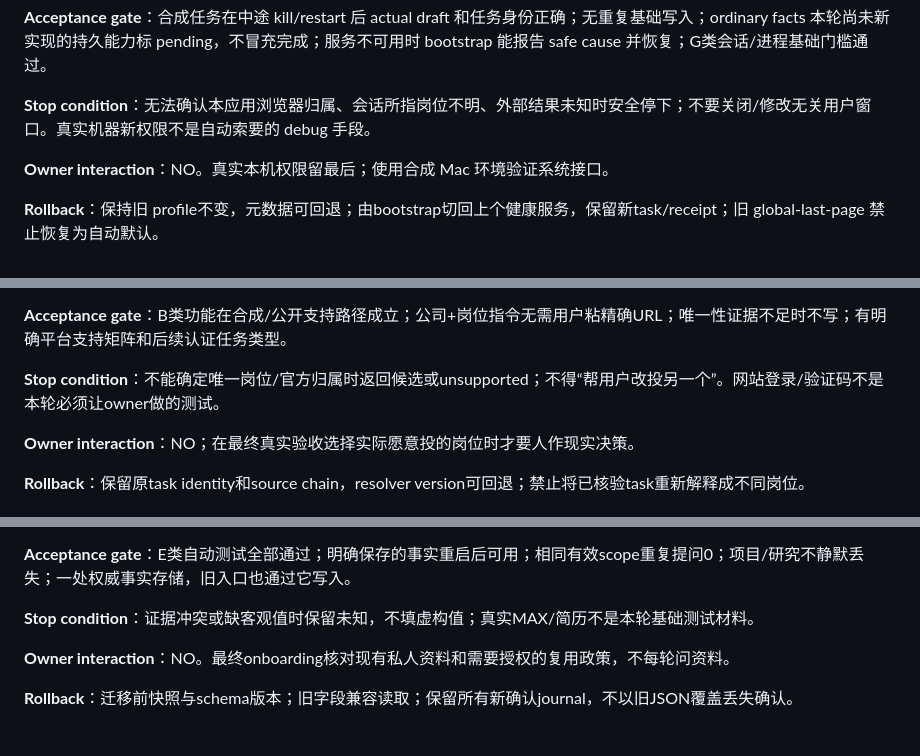
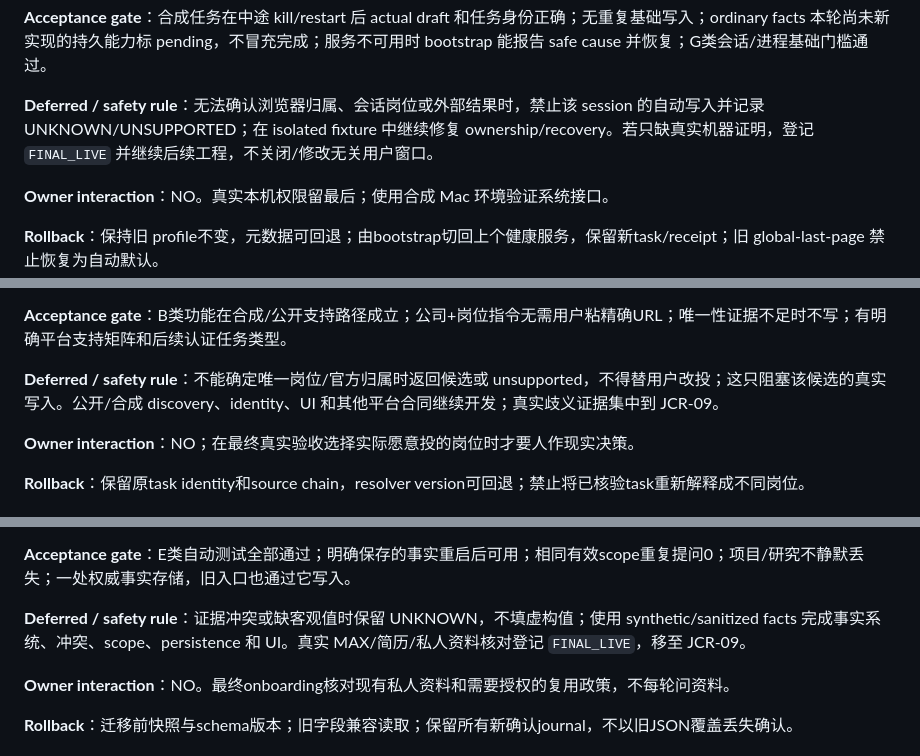
Before and after one commit to haohongfei2001-png/Job-Application-Executor, a Markdown page: docs/consumer-readiness-v1/05_ROUNDS.md, 3 parts joined by grey strips. Rendered like a GitHub page.

```diff
--- a/docs/consumer-readiness-v1/05_ROUNDS.md
+++ b/docs/consumer-readiness-v1/05_ROUNDS.md
@@ -47,7 +47,7 @@ JCR-01…08 → JCR-09 集成认证、最后真人验收、短期日用
 </ul>
 <p><strong>Automated tests</strong>：真正启动/kill隔离服务、浏览器、fixture server；关闭任务tab/开无关tab/重定向弹窗；pause during operation；UI session重连；基本 Mac hosted启动；检查原始用户Chrome默认路径永远不被访问。</p>
 <p><strong>Acceptance gate</strong>：合成任务在中途 kill/restart 后 actual draft 和任务身份正确；无重复基础写入；ordinary facts 本轮尚未新实现的持久能力标 pending，不冒充完成；服务不可用时 bootstrap 能报告 safe cause 并恢复；G类会话/进程基础门槛通过。</p>
-<p><strong>Stop condition</strong>：无法确认本应用浏览器归属、会话所指岗位不明、外部结果未知时安全停下；不要关闭/修改无关用户窗口。真实机器新权限不是自动索要的 debug 手段。</p>
+<p><strong>Deferred / safety rule</strong>：无法确认浏览器归属、会话岗位或外部结果时，禁止该 session 的自动写入并记录 UNKNOWN/UNSUPPORTED；在 isolated fixture 中继续修复 ownership/recovery。若只缺真实机器证明，登记 <code>FINAL_LIVE</code> 并继续后续工程，不关闭/修改无关用户窗口。</p>
 <p><strong>Owner interaction</strong>：NO。真实本机权限留最后；使用合成 Mac 环境验证系统接口。</p>
 <p><strong>Rollback</strong>：保持旧 profile不变，元数据可回退；由bootstrap切回上个健康服务，保留新task/receipt；旧 global-last-page 禁止恢复为自动默认。</p>
 <h2 id="05_rounds-jcr-03--job-discovery--verified-target-identity">JCR-03 — Job Discovery &amp; Verified Target Identity</h2>
@@ -63,7 +63,7 @@ JCR-01…08 → JCR-09 集成认证、最后真人验收、短期日用
 </ul>
 <p><strong>Automated tests</strong>：无URL intent、landing/list/detail、multiple exact titles、locationignored反例、fragment routing、下线/恶意redirect、sameID跨tenant、protected aliases；真实公开只读contract smoke，结果保存结构摘要无私人数据。</p>
 <p><strong>Acceptance gate</strong>：B类功能在合成/公开支持路径成立；公司+岗位指令无需用户粘精确URL；唯一性证据不足时不写；有明确平台支持矩阵和后续认证任务类型。</p>
-<p><strong>Stop condition</strong>：不能确定唯一岗位/官方归属时返回候选或unsupported；不得“帮用户改投另一个”。网站登录/验证码不是本轮必须让owner做的测试。</p>
+<p><strong>Deferred / safety rule</strong>：不能确定唯一岗位/官方归属时返回候选或 unsupported，不得替用户改投；这只阻塞该候选的真实写入。公开/合成 discovery、identity、UI 和其他平台合同继续开发；真实歧义证据集中到 JCR-09。</p>
 <p><strong>Owner interaction</strong>：NO；在最终真实验收选择实际愿意投的岗位时才要人作现实决策。</p>
 <p><strong>Rollback</strong>：保留原task identity和source chain，resolver version可回退；禁止将已核验task重新解释成不同岗位。</p>
 <h2 id="05_rounds-jcr-04--durable-applicant-facts--structured-evidence">JCR-04 — Durable Applicant Facts &amp; Structured Evidence</h2>
@@ -79,7 +79,7 @@ JCR-01…08 → JCR-09 集成认证、最后真人验收、短期日用
 </ul>
 <p><strong>Automated tests</strong>：既有源/用户覆盖优先；重建/重启/更新后不重问；一次答案不跨站复用；冲突不覆盖；bad JSON/write crash原子性；项目标题重叠、日期精度、简历解析误分类；privacycanary。</p>
 <p><strong>Acceptance gate</strong>：E类自动测试全部通过；明确保存的事实重启后可用；相同有效scope重复提问0；项目/研究不静默丢失；一处权威事实存储，旧入口也通过它写入。</p>
-<p><strong>Stop condition</strong>：证据冲突或缺客观值时保留未知，不填虚构值；真实MAX/简历不是本轮基础测试材料。</p>
+<p><strong>Deferred / safety rule</strong>：证据冲突或缺客观值时保留 UNKNOWN，不填虚构值；使用 synthetic/sanitized facts 完成事实系统、冲突、scope、persistence 和 UI。真实 MAX/简历/私人资料核对登记 <code>FINAL_LIVE</code>，移至 JCR-09。</p>
 <p><strong>Owner interaction</strong>：NO。最终onboarding核对现有私人资料和需要授权的复用政策，不每轮问资料。</p>
 <p><strong>Rollback</strong>：迁移前快照与schema版本；旧字段兼容读取；保留所有新确认journal，不以旧JSON覆盖丢失确认。</p>
 <h2 id="05_rounds-jcr-05--auth--otp-lifecycle">JCR-05 — Auth &amp; OTP Lifecycle</h2>
```
Also changed, not shown: other parts of docs/consumer-readiness-v1/05_ROUNDS.md (+12 -12 lines).
